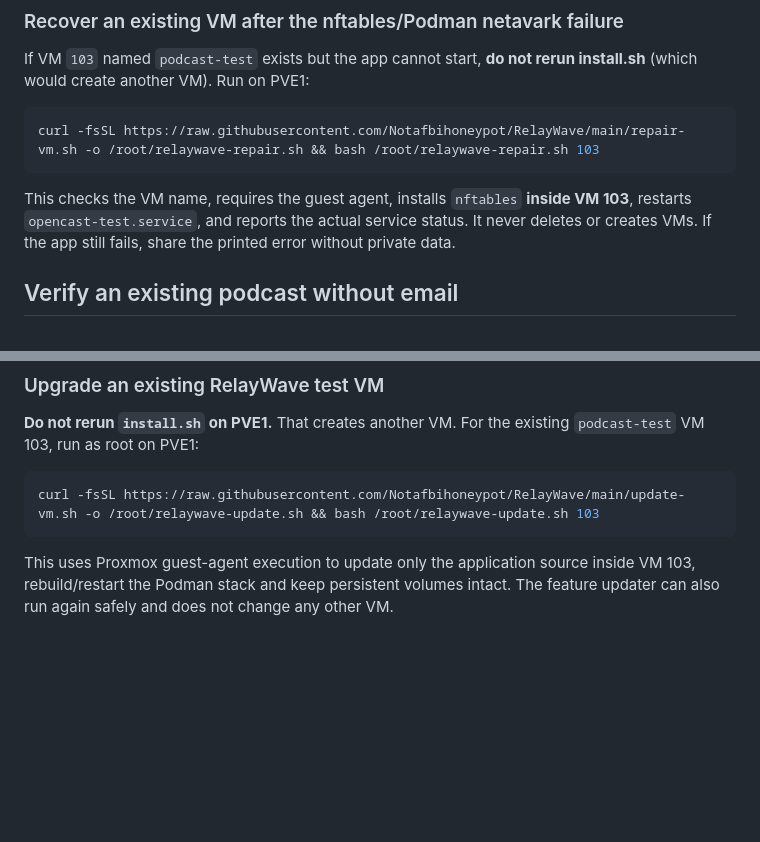
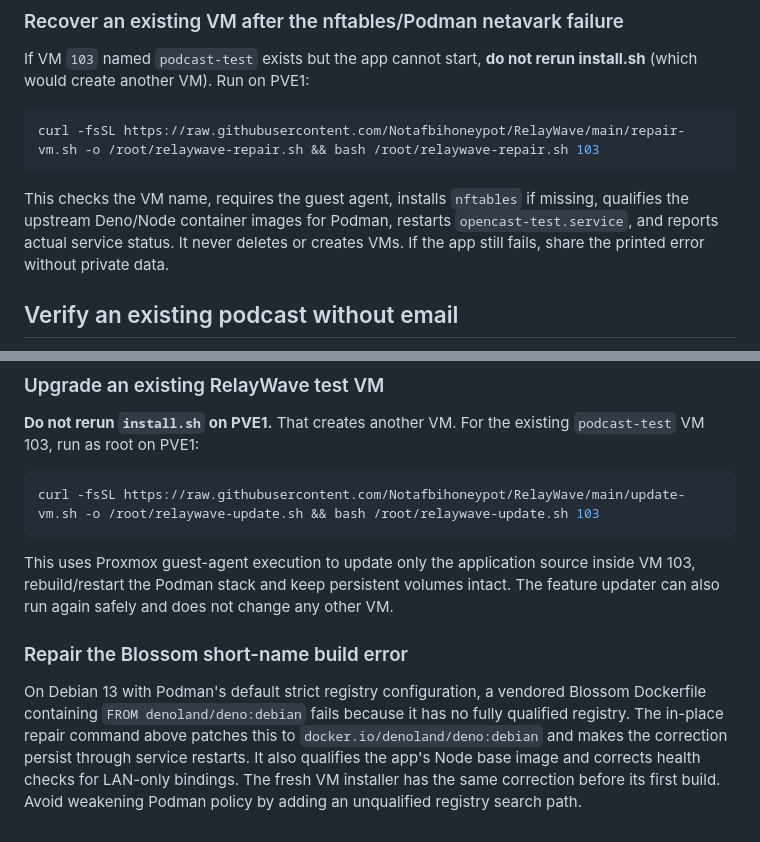
Before and after one commit to Notafbihoneypot/RelayWave, a Markdown page: README.md, 2 parts joined by grey strips. GitHub-like rendering; blank space fills up the shorter version.

Commit message:
Document Blossom Podman short-name repair and LAN health-check fix

````diff
--- a/README.md
+++ b/README.md
@@ -76,7 +76,7 @@ If VM `103` named `podcast-test` exists but the app cannot start, **do not rerun
 curl -fsSL https://raw.githubusercontent.com/Notafbihoneypot/RelayWave/main/repair-vm.sh -o /root/relaywave-repair.sh && bash /root/relaywave-repair.sh 103
 ```
 
-This checks the VM name, requires the guest agent, installs `nftables` **inside VM 103**, restarts `opencast-test.service`, and reports the actual service status. It never deletes or creates VMs. If the app still fails, share the printed error without private data.
+This checks the VM name, requires the guest agent, installs `nftables` if missing, qualifies the upstream Deno/Node container images for Podman, restarts `opencast-test.service`, and reports actual service status. It never deletes or creates VMs. If the app still fails, share the printed error without private data.
 
 ## Verify an existing podcast without email
 
@@ -96,3 +96,7 @@ curl -fsSL https://raw.githubusercontent.com/Notafbihoneypot/RelayWave/main/upda
 ```
 
 This uses Proxmox guest-agent execution to update only the application source inside VM 103, rebuild/restart the Podman stack and keep persistent volumes intact. The feature updater can also run again safely and does not change any other VM.
+
+### Repair the Blossom short-name build error
+
+On Debian 13 with Podman's default strict registry configuration, a vendored Blossom Dockerfile containing `FROM denoland/deno:debian` fails because it has no fully qualified registry. The in-place repair command above patches this to `docker.io/denoland/deno:debian` and makes the correction persist through service restarts. It also qualifies the app's Node base image and corrects health checks for LAN-only bindings. The fresh VM installer has the same correction before its first build. Avoid weakening Podman policy by adding an unqualified registry search path.
````
